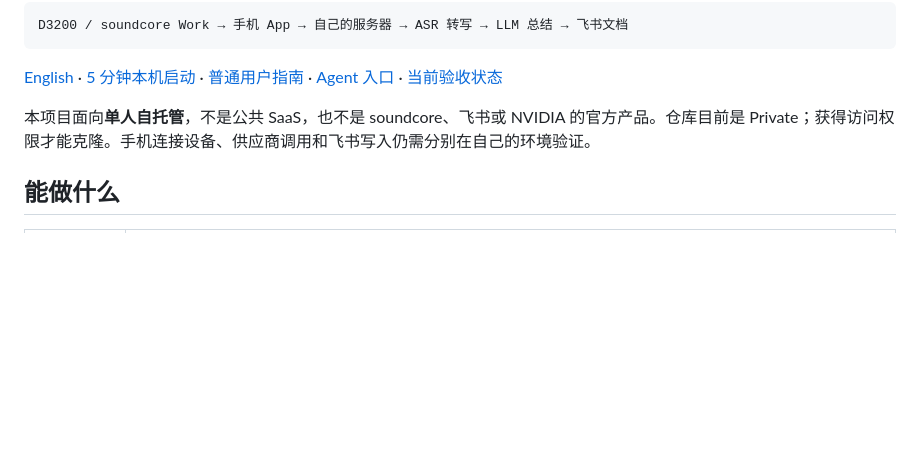
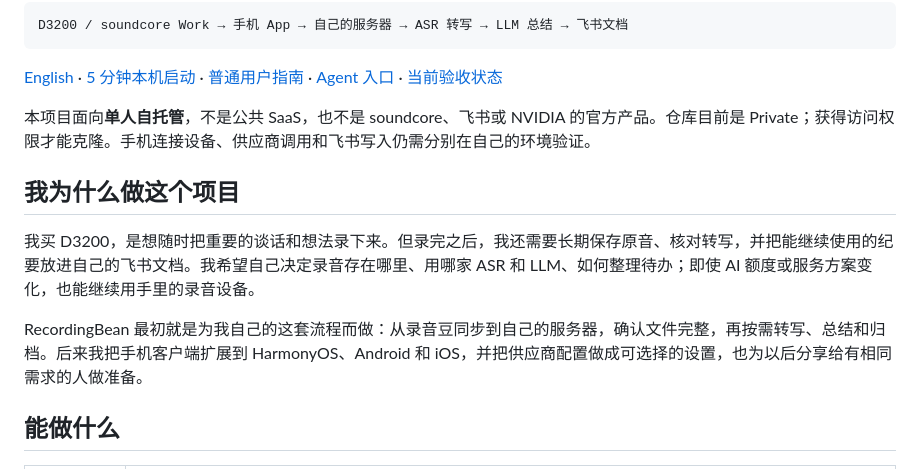
Before and after one commit to Eliqi797/open-feishu-recording-bean, a Markdown page: README.md, the part around the change. GitHub-like rendering; blank space fills up the shorter version.

```diff
--- a/README.md
+++ b/README.md
@@ -9,6 +9,12 @@ D3200 / soundcore Work → 手机 App → 自己的服务器 → ASR 转写 →
 [English](README.en.md) · [5 分钟本机启动](#快速开始) · [普通用户指南](docs/USER_GUIDE.md) · [Agent 入口](AGENT_START.md) · [当前验收状态](docs/STATUS_AUDIT.md)
 
 本项目面向**单人自托管**，不是公共 SaaS，也不是 soundcore、飞书或 NVIDIA 的官方产品。仓库目前是 Private；获得访问权限才能克隆。手机连接设备、供应商调用和飞书写入仍需分别在自己的环境验证。
+
+## 我为什么做这个项目
+
+我买 D3200，是想随时把重要的谈话和想法录下来。但录完之后，我还需要长期保存原音、核对转写，并把能继续使用的纪要放进自己的飞书文档。我希望自己决定录音存在哪里、用哪家 ASR 和 LLM、如何整理待办；即使 AI 额度或服务方案变化，也能继续用手里的录音设备。
+
+RecordingBean 最初就是为我自己的这套流程而做：从录音豆同步到自己的服务器，确认文件完整，再按需转写、总结和归档。后来我把手机客户端扩展到 HarmonyOS、Android 和 iOS，并把供应商配置做成可选择的设置，也为以后分享给有相同需求的人做准备。
 
 ## 能做什么
 
```
Also changed, not shown: README.en.md (+6 -0 lines).
